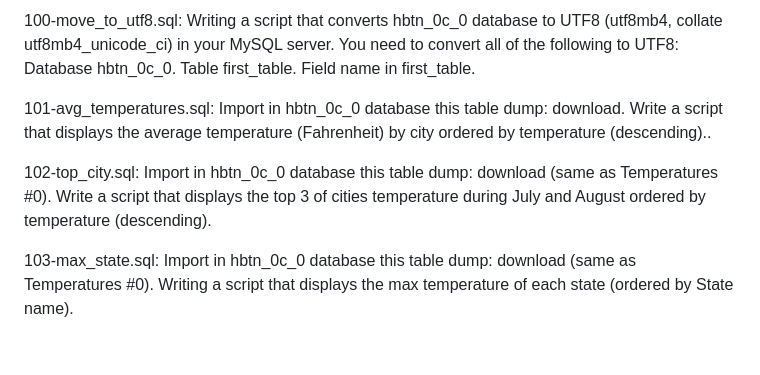
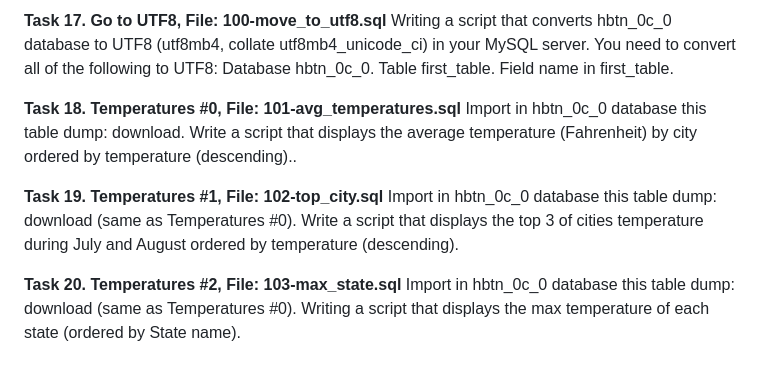
Before and after one commit to Jeremiah3019/alx-higher_level_programming, a Markdown page: 0x0D-SQL_introduction/README.md, the part around the change printed below. GitHub-like rendering.

```diff
--- a/0x0D-SQL_introduction/README.md
+++ b/0x0D-SQL_introduction/README.md
@@ -36,8 +53,12 @@
 
-100-move_to_utf8.sql: Writing a script that converts hbtn_0c_0 database to UTF8 (utf8mb4, collate utf8mb4_unicode_ci) in your MySQL server. You need to convert all of the following to UTF8: Database hbtn_0c_0. Table first_table. Field name in first_table.
+**Task 17. Go to UTF8, File: 100-move_to_utf8.sql**
+ Writing a script that converts hbtn_0c_0 database to UTF8 (utf8mb4, collate utf8mb4_unicode_ci) in your MySQL server. You need to convert all of the following to UTF8: Database hbtn_0c_0. Table first_table. Field name in first_table.
 
-101-avg_temperatures.sql: Import in hbtn_0c_0 database this table dump: download. Write a script that displays the average temperature (Fahrenheit) by city ordered by temperature (descending)..
+**Task 18. Temperatures #0, File: 101-avg_temperatures.sql**
+  Import in hbtn_0c_0 database this table dump: download. Write a script that displays the average temperature (Fahrenheit) by city ordered by temperature (descending)..
 
-102-top_city.sql: Import in hbtn_0c_0 database this table dump: download (same as Temperatures #0). Write a script that displays the top 3 of cities temperature during July and August ordered by temperature (descending).
+**Task 19. Temperatures #1, File: 102-top_city.sql**
+ Import in hbtn_0c_0 database this table dump: download (same as Temperatures #0). Write a script that displays the top 3 of cities temperature during July and August ordered by temperature (descending).
 
-103-max_state.sql: Import in hbtn_0c_0 database this table dump: download (same as Temperatures #0). Writing a script that displays the max temperature of each state (ordered by State name).
+**Task 20. Temperatures #2, File: 103-max_state.sql**
+ Import in hbtn_0c_0 database this table dump: download (same as Temperatures #0). Writing a script that displays the max temperature of each state (ordered by State name).
```
Also changed, not shown: other parts of 0x0D-SQL_introduction/README.md (+34 -17 lines).
